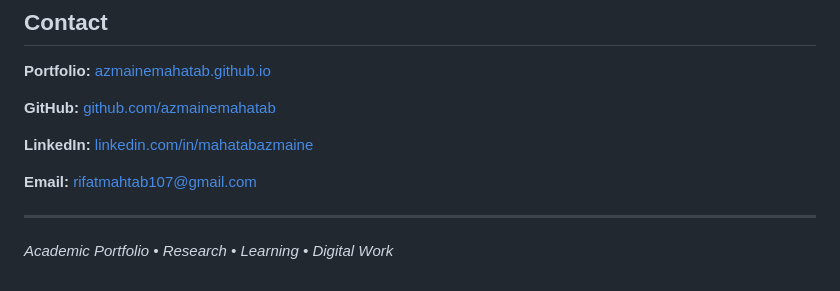
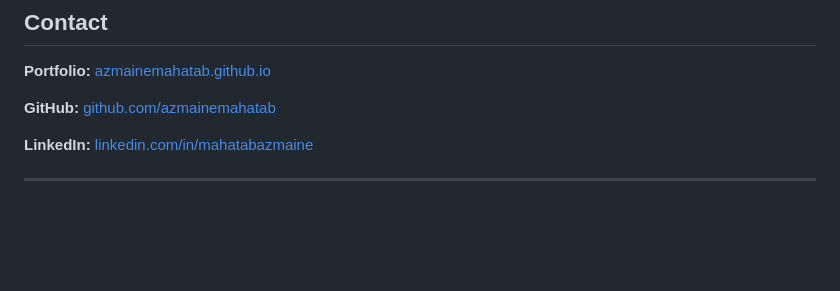
Before and after one commit to azmainemahatab/azmainemahatab.github.io, a Markdown page: README.md, the part around the change. Drawn GitHub-style; blank space fills up the shorter version.

```diff
--- a/README.md
+++ b/README.md
@@ -125,8 +125,5 @@ The website is deployed using **GitHub Pages** from the `main` branch.
 
 **LinkedIn:** [linkedin.com/in/mahatabazmaine](https://linkedin.com/in/mahatabazmaine)
 
-**Email:** [rifatmahtab107@gmail.com](mailto:rifatmahtab107@gmail.com)
 
 ---
-
-*Academic Portfolio • Research • Learning • Digital Work*
```
